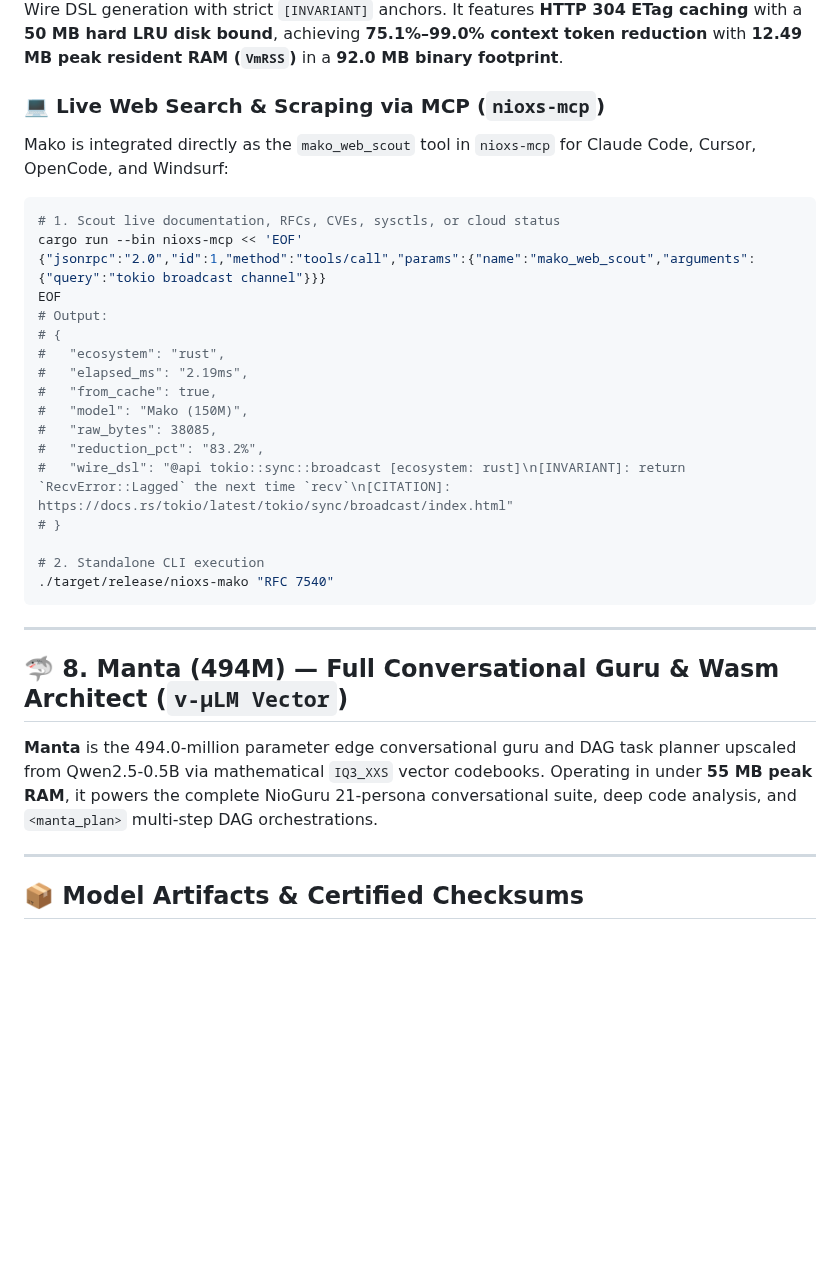
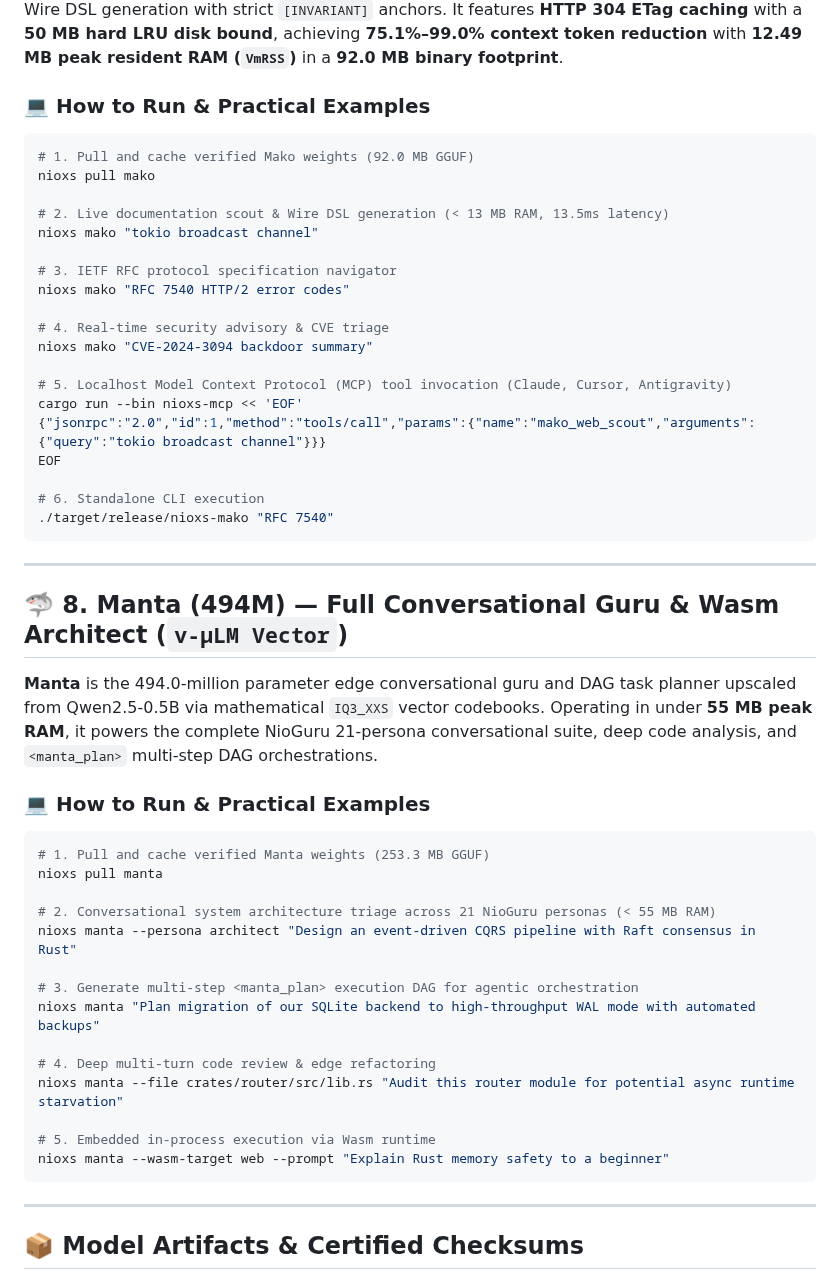
Before and after one commit to nio-labs/nio-xs-models, a Markdown page: README.md, the part around one of its changes. GitHub-like rendering; blank space fills up the shorter version.

Commit message:
docs: place v-µLM architecture on top and add How to Run & Practical Examples to all 8 models

````diff
--- a/README.md
+++ b/README.md
@@ -383,27 +402,27 @@ nioxs mini check --threshold 0.70 --diff-file pr_changes.patch
 
 **Mako** is the 150-million parameter live web intelligence and documentation scout powered by a 34-layer depth-upscaled dual-teacher architecture (SmolLM2-135M / Qwen2.5-Coder). It provides keyless multi-domain documentation search, sub-millisecond HTML pre-scrubbing, and LLM-Native Wire DSL generation with strict `[INVARIANT]` anchors. It features **HTTP 304 ETag caching** with a **50 MB hard LRU disk bound**, achieving **75.1%–99.0% context token reduction** with **12.49 MB peak resident RAM (`VmRSS`)** in a **92.0 MB binary footprint**.
 
-### 💻 Live Web Search & Scraping via MCP (`nioxs-mcp`)
-
-Mako is integrated directly as the `mako_web_scout` tool in `nioxs-mcp` for Claude Code, Cursor, OpenCode, and Windsurf:
+### 💻 How to Run & Practical Examples
 
 ```bash
-# 1. Scout live documentation, RFCs, CVEs, sysctls, or cloud status
+# 1. Pull and cache verified Mako weights (92.0 MB GGUF)
+nioxs pull mako
+
+# 2. Live documentation scout & Wire DSL generation (< 13 MB RAM, 13.5ms latency)
+nioxs mako "tokio broadcast channel"
+
+# 3. IETF RFC protocol specification navigator
+nioxs mako "RFC 7540 HTTP/2 error codes"
+
+# 4. Real-time security advisory & CVE triage
+nioxs mako "CVE-2024-3094 backdoor summary"
+
+# 5. Localhost Model Context Protocol (MCP) tool invocation (Claude, Cursor, Antigravity)
 cargo run --bin nioxs-mcp << 'EOF'
 {"jsonrpc":"2.0","id":1,"method":"tools/call","params":{"name":"mako_web_scout","arguments":{"query":"tokio broadcast channel"}}}
 EOF
-# Output:
-# {
-#   "ecosystem": "rust",
-#   "elapsed_ms": "2.19ms",
-#   "from_cache": true,
-#   "model": "Mako (150M)",
-#   "raw_bytes": 38085,
-#   "reduction_pct": "83.2%",
-#   "wire_dsl": "@api tokio::sync::broadcast [ecosystem: rust]\n[INVARIANT]: return `RecvError::Lagged` the next time `recv`\n[CITATION]: https://docs.rs/tokio/latest/tokio/sync/broadcast/index.html"
-# }
 
-# 2. Standalone CLI execution
+# 6. Standalone CLI execution
 ./target/release/nioxs-mako "RFC 7540"
 ```
 
@@ -412,6 +431,25 @@ EOF
 ## 🦈 8. Manta (494M) — Full Conversational Guru & Wasm Architect (`v-µLM Vector`)
 
 **Manta** is the 494.0-million parameter edge conversational guru and DAG task planner upscaled from Qwen2.5-0.5B via mathematical `IQ3_XXS` vector codebooks. Operating in under **55 MB peak RAM**, it powers the complete NioGuru 21-persona conversational suite, deep code analysis, and `<manta_plan>` multi-step DAG orchestrations.
+
+### 💻 How to Run & Practical Examples
+
+```bash
+# 1. Pull and cache verified Manta weights (253.3 MB GGUF)
+nioxs pull manta
+
+# 2. Conversational system architecture triage across 21 NioGuru personas (< 55 MB RAM)
+nioxs manta --persona architect "Design an event-driven CQRS pipeline with Raft consensus in Rust"
+
+# 3. Generate multi-step <manta_plan> execution DAG for agentic orchestration
+nioxs manta "Plan migration of our SQLite backend to high-throughput WAL mode with automated backups"
+
+# 4. Deep multi-turn code review & edge refactoring
+nioxs manta --file crates/router/src/lib.rs "Audit this router module for potential async runtime starvation"
+
+# 5. Embedded in-process execution via Wasm runtime
+nioxs manta --wasm-target web --prompt "Explain Rust memory safety to a beginner"
+```
 
 ---
 
````
Also changed, not shown: other parts of README.md (+35 -16 lines).
